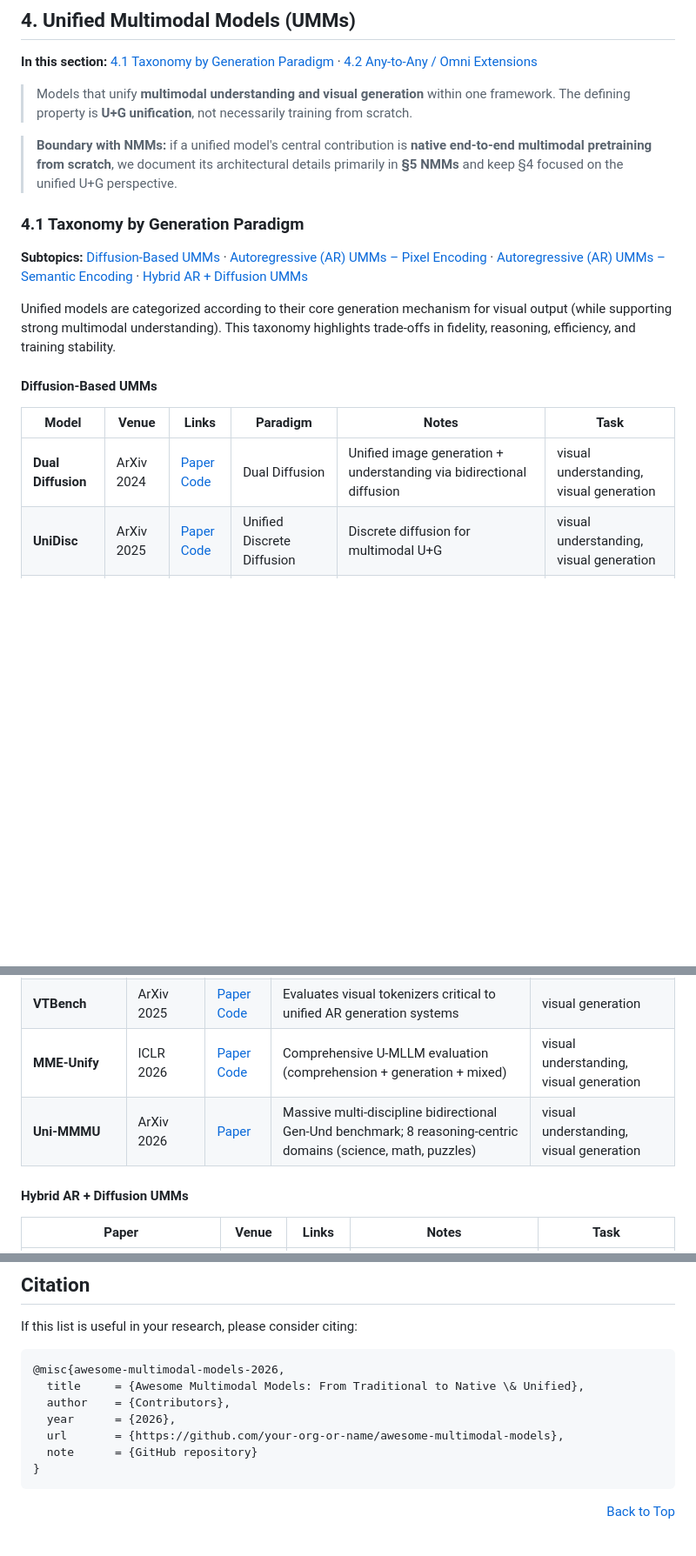
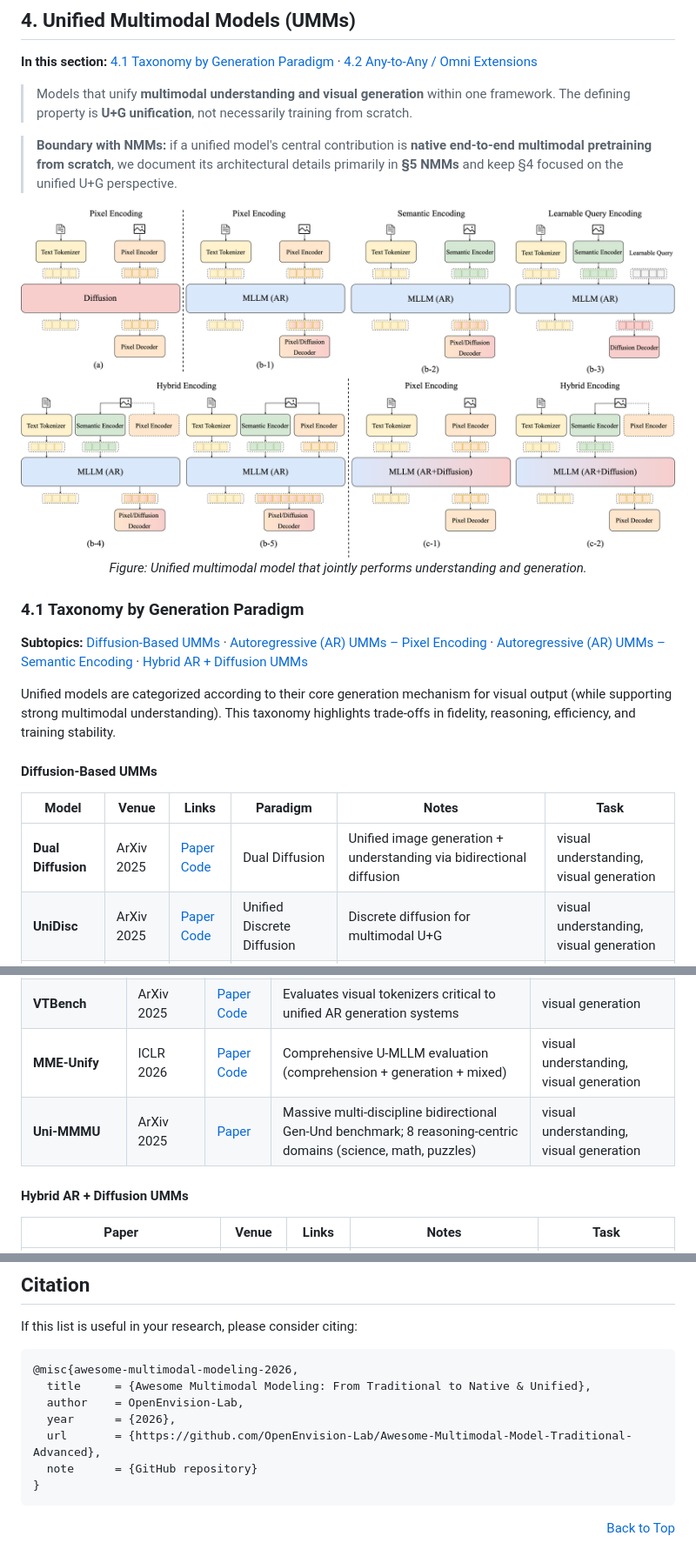
Before and after one commit to OpenEnvision/Awesome-Multimodal-Modeling, a Markdown page: README.md, 3 parts joined by grey strips. Shown: that part at 87% size. GitHub-like rendering; pictures changed too: assets/unified_model.png (added); blank space fills up the shorter version.

````diff
--- a/README.md
+++ b/README.md
@@ -563,6 +563,12 @@ We identify **5 Architectural Waves** in multimodal model development:
 
 > **Boundary with NMMs:** if a unified model's central contribution is **native end-to-end multimodal pretraining from scratch**, we document its architectural details primarily in **§5 NMMs** and keep §4 focused on the unified U+G perspective.
 
+<p align="center">
+  <img src="assets/unified_model.png" width="800" />
+  <br/>
+  <em>Figure: Unified multimodal model that jointly performs understanding and generation.</em>
+</p>
+
 ### 4.1 Taxonomy by Generation Paradigm
 
 **Subtopics:** [Diffusion-Based UMMs](#diffusion-based-umms) · [Autoregressive (AR) UMMs – Pixel Encoding](#autoregressive-ar-umms-pixel-encoding) · [Autoregressive (AR) UMMs – Semantic Encoding](#autoregressive-ar-umms-semantic-encoding) · [Hybrid AR + Diffusion UMMs](#hybrid-ar-diffusion-umms)
@@ -573,7 +579,7 @@ Unified models are categorized according to their core generation mechanism for
 
 | Model | Venue | Links | Paradigm | Notes | Task |
 |---|---|---|---|---|---|
-| **Dual Diffusion** | ArXiv 2024 | [Paper](https://arxiv.org/abs/2501.00289) [Code](https://github.com/zijieli-Jlee/Dual-Diffusion) | Dual Diffusion | Unified image generation + understanding via bidirectional diffusion | visual understanding, visual generation |
+| **Dual Diffusion** | ArXiv 2025 | [Paper](https://arxiv.org/abs/2501.00289) [Code](https://github.com/zijieli-Jlee/Dual-Diffusion) | Dual Diffusion | Unified image generation + understanding via bidirectional diffusion | visual understanding, visual generation |
 | **UniDisc** | ArXiv 2025 | [Paper](https://arxiv.org/abs/2503.20853) [Code](https://github.com/alexanderswerdlow/unidisc) | Unified Discrete Diffusion | Discrete diffusion for multimodal U+G | visual understanding, visual generation |
 | **MMaDA** | ArXiv 2025 | [Paper](https://arxiv.org/abs/2505.15809) [Code](https://github.com/Gen-Verse/MMaDA) | Multimodal Large Diffusion LM | Diffusion LM for unified understanding/generation | visual understanding, visual generation |
 | **FUDOKI** | ArXiv 2025 | [Paper](https://arxiv.org/abs/2505.20147) | Discrete Flow-based Unified | Kinetic-optimal velocities for U+G | visual understanding, visual generation |
@@ -612,7 +618,7 @@ Unified models are categorized according to their core generation mechanism for
 | **T2I-CompBench** | NeurIPS 2023 | [Paper](https://arxiv.org/abs/2307.06350) [Code](https://github.com/Karine-Huang/T2I-CompBench) | Text-to-image compositionality benchmark often used for unified generators | visual generation |
 | **VTBench** | ArXiv 2025 | [Paper](https://arxiv.org/abs/2505.13439) [Code](https://github.com/huawei-lin/VTBench) | Evaluates visual tokenizers critical to unified AR generation systems | visual generation |
 | **MME-Unify** | ICLR 2026 | [Paper](https://arxiv.org/abs/2504.03641) [Code](https://github.com/MME-Benchmarks/MME-Unify) | Comprehensive U-MLLM evaluation (comprehension + generation + mixed) | visual understanding, visual generation |
-| **Uni-MMMU** | ArXiv 2026 | [Paper](https://arxiv.org/abs/2510.13759) | Massive multi-discipline bidirectional Gen-Und benchmark; 8 reasoning-centric domains (science, math, puzzles) | visual understanding, visual generation |
+| **Uni-MMMU** | ArXiv 2025 | [Paper](https://arxiv.org/abs/2510.13759) | Massive multi-discipline bidirectional Gen-Und benchmark; 8 reasoning-centric domains (science, math, puzzles) | visual understanding, visual generation |
 
 #### Hybrid AR + Diffusion UMMs
 
@@ -1002,11 +1009,11 @@ Submit a PR with:
 If this list is useful in your research, please consider citing:
 
 ```bibtex
-@misc{awesome-multimodal-models-2026,
-  title     = {Awesome Multimodal Models: From Traditional to Native \& Unified},
-  author    = {Contributors},
+@misc{awesome-multimodal-modeling-2026,
+  title     = {Awesome Multimodal Modeling: From Traditional to Native & Unified},
+  author    = OpenEnvision-Lab,
   year      = {2026},
-  url       = {https://github.com/your-org-or-name/awesome-multimodal-models},
+  url       = {https://github.com/OpenEnvision-Lab/Awesome-Multimodal-Model-Traditional-Advanced},
   note      = {GitHub repository}
 }
 ```
````
Also changed, not shown: other parts of README.md (+42 -41 lines), 2 other files.
